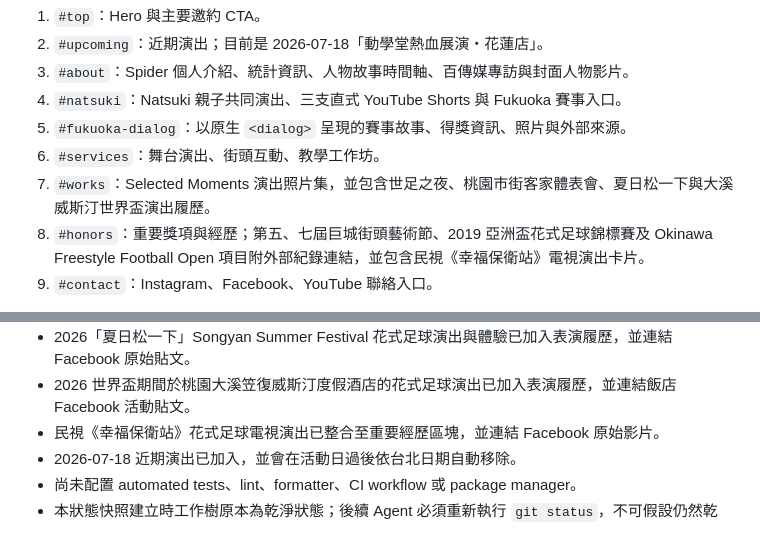
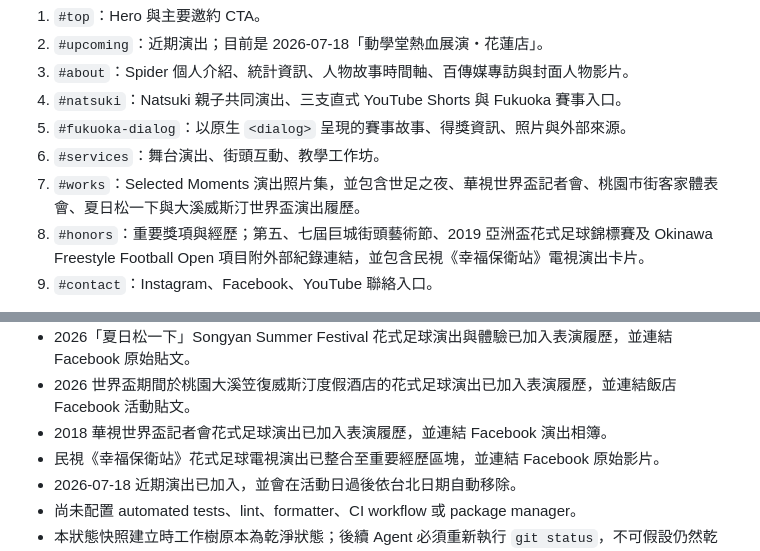
Before and after one commit to spider391Tang/FootballFreestyler, a Markdown page: AGENTS.md, 2 parts joined by grey strips. GitHub-like rendering.

Commit message:
Update guide for CTS performance

```diff
--- a/AGENTS.md
+++ b/AGENTS.md
@@ -77,7 +77,7 @@ FootballFreestyler/
 4. `#natsuki`：Natsuki 親子共同演出、三支直式 YouTube Shorts 與 Fukuoka 賽事入口。
 5. `#fukuoka-dialog`：以原生 `<dialog>` 呈現的賽事故事、得獎資訊、照片與外部來源。
 6. `#services`：舞台演出、街頭互動、教學工作坊。
-7. `#works`：Selected Moments 演出照片集，並包含世足之夜、桃園市街客家體表會、夏日松一下與大溪威斯汀世界盃演出履歷。
+7. `#works`：Selected Moments 演出照片集，並包含世足之夜、華視世界盃記者會、桃園市街客家體表會、夏日松一下與大溪威斯汀世界盃演出履歷。
 8. `#honors`：重要獎項與經歷；第五、七屆巨城街頭藝術節、2019 亞洲盃花式足球錦標賽及 Okinawa Freestyle Football Open 項目附外部紀錄連結，並包含民視《幸福保衛站》電視演出卡片。
 9. `#contact`：Instagram、Facebook、YouTube 聯絡入口。
 
@@ -175,6 +175,7 @@ Head 中已有 description、Open Graph title/description/image/url、favicon
 - 2023 桃園市街客家體表會花式足球演出已加入 Selected Moments 的表演履歷，並內嵌 YouTube 完整影片。
 - 2026「夏日松一下」Songyan Summer Festival 花式足球演出與體驗已加入表演履歷，並連結 Facebook 原始貼文。
 - 2026 世界盃期間於桃園大溪笠復威斯汀度假酒店的花式足球演出已加入表演履歷，並連結飯店 Facebook 活動貼文。
+- 2018 華視世界盃記者會花式足球演出已加入表演履歷，並連結 Facebook 演出相簿。
 - 民視《幸福保衛站》花式足球電視演出已整合至重要經歷區塊，並連結 Facebook 原始影片。
 - 2026-07-18 近期演出已加入，並會在活動日過後依台北日期自動移除。
 - 尚未配置 automated tests、lint、formatter、CI workflow 或 package manager。
```
